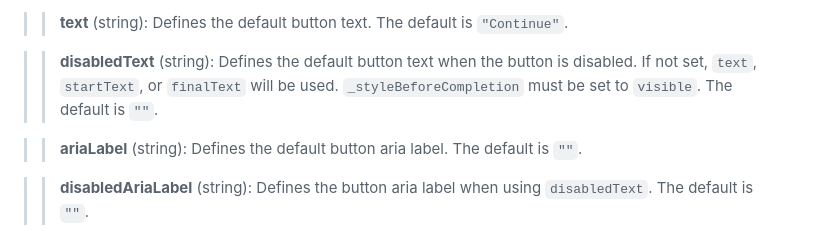
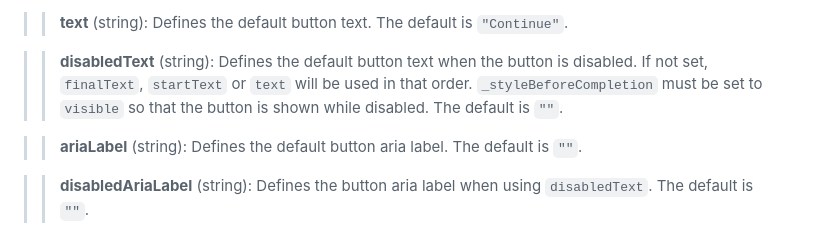
Before and after one commit to adaptlearning/adapt-contrib-trickle, a Markdown page: README.md, the part around the change. GitHub-like rendering.

```diff
--- a/README.md
+++ b/README.md
@@ -70,7 +70,7 @@ The attributes listed below are properly formatted as JSON in [*example.json*](h
 
 >>**text** (string):  Defines the default button text. The default is `"Continue"`.
 
->>**disabledText** (string):  Defines the default button text when the button is disabled. If not set, `text`, `startText`, or `finalText` will be used. `_styleBeforeCompletion` must be set to `visible`. The default is `""`.
+>>**disabledText** (string):  Defines the default button text when the button is disabled. If not set, `finalText`, `startText` or `text` will be used in that order. `_styleBeforeCompletion` must be set to `visible` so that the button is shown while disabled. The default is `""`.
 
 >>**ariaLabel** (string):  Defines the default button aria label. The default is `""`.
 
```
